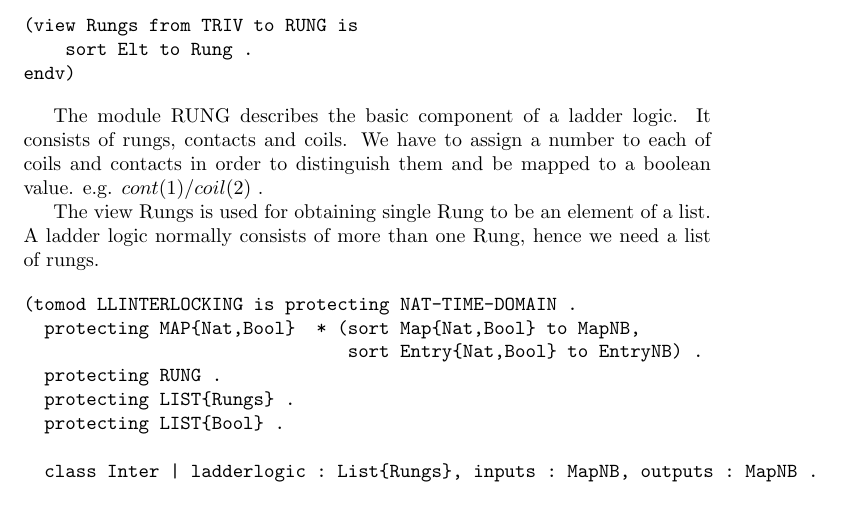
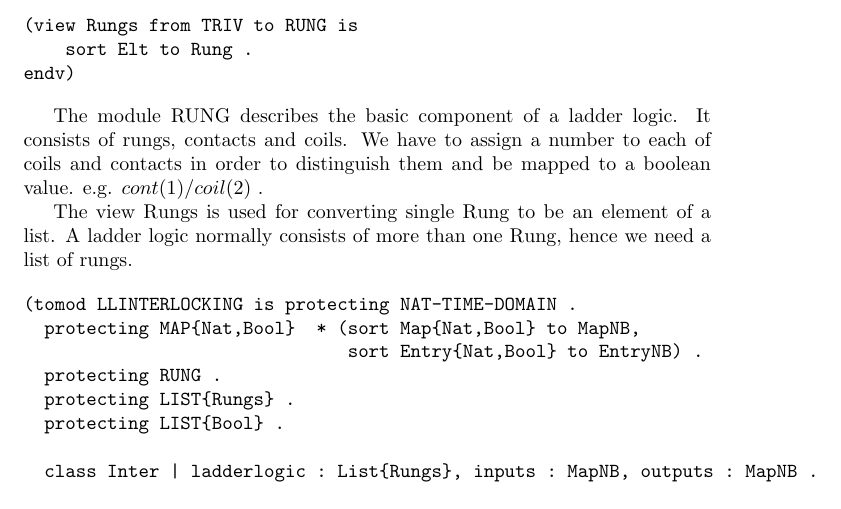
Before and after one commit to jasonlam514/summer-project, a LaTeX document (summary.tex): part of page 8 of 13, cut so that both start at the same text. Compiled offline with pdfLaTeX.

Commit message:
obtain->convert

```diff
--- a/summary.tex
+++ b/summary.tex
@@ -278,7 +278,7 @@ endv)
 
 The module RUNG describes the basic component of a ladder logic. It consists of rungs, contacts and coils. We have to assign a number to each of coils and contacts in order to distinguish them and be mapped to a boolean value. e.g. $cont(1) / coil(2)$ .
 
-The view Rungs is used for obtaining single Rung to be an element of a list. A ladder logic normally consists of more than one Rung, hence we need a list of rungs.
+The view Rungs is used for converting single Rung to be an element of a list. A ladder logic normally consists of more than one Rung, hence we need a list of rungs.
 
 \begin{verbatim}
 (tomod LLINTERLOCKING is protecting NAT-TIME-DOMAIN .
```
Also changed, not shown: summary.pdf, 3 other files.
